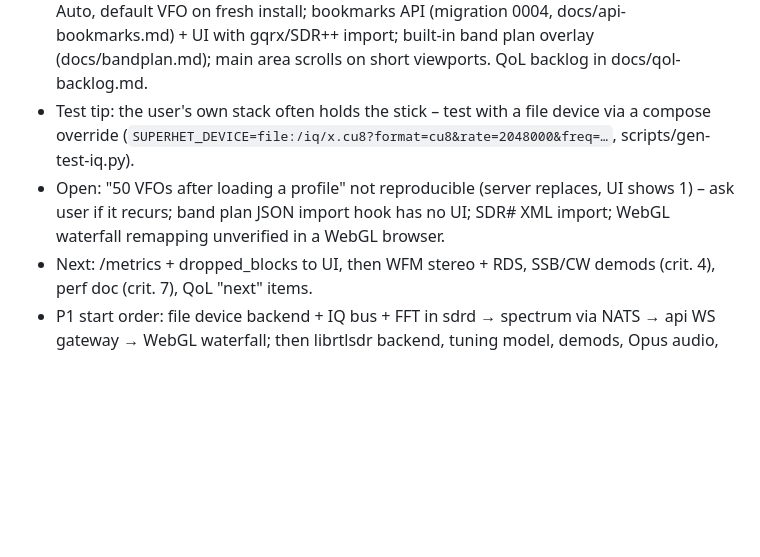
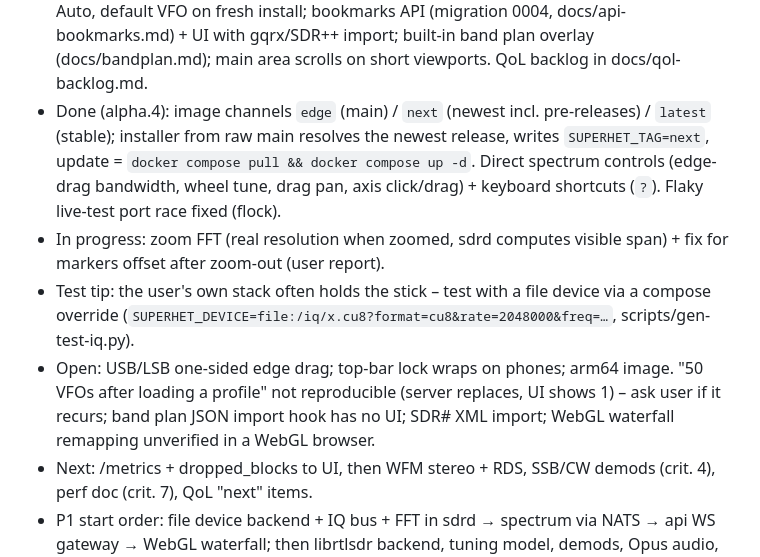
Before and after one commit to BxnnyG/superhet, a Markdown page: HANDOFF.md, the part around the change. Drawn GitHub-style; blank space fills up the shorter version.

Commit message:
docs: update handoff for alpha.4 (#23)
Co-authored-by: Claude Opus 5.5 <noreply@anthropic.com>

```diff
--- a/HANDOFF.md
+++ b/HANDOFF.md
@@ -34,8 +34,10 @@ Phase 0 (foundation) done and pushed → next: P1 core receiver (docs/ROADMAP.md
 - Open: user must set GHCR package public; top-bar lock button wraps on phones; arm64 image; USB gid auto-detect in gen-secrets.
 - Done (alpha.2): api serves the web UI (`SUPERHET_WEB_DIR`, CSP etc.), one-command installer + standalone release compose.yaml (USB gid auto-detect, stale-volume guard, project name `superhet`).
 - Done (alpha.3): waterfall history kept on zoom/pan/retune, click preview + glide, clearer usable window; top readout tunes active VFO (centre secondary), per-VFO listen, squelch Auto, default VFO on fresh install; bookmarks API (migration 0004, docs/api-bookmarks.md) + UI with gqrx/SDR++ import; built-in band plan overlay (docs/bandplan.md); main area scrolls on short viewports. QoL backlog in docs/qol-backlog.md.
+- Done (alpha.4): image channels `edge` (main) / `next` (newest incl. pre-releases) / `latest` (stable); installer from raw main resolves the newest release, writes `SUPERHET_TAG=next`, update = `docker compose pull && docker compose up -d`. Direct spectrum controls (edge-drag bandwidth, wheel tune, drag pan, axis click/drag) + keyboard shortcuts (`?`). Flaky live-test port race fixed (flock).
+- In progress: zoom FFT (real resolution when zoomed, sdrd computes visible span) + fix for markers offset after zoom-out (user report).
 - Test tip: the user's own stack often holds the stick – test with a file device via a compose override (`SUPERHET_DEVICE=file:/iq/x.cu8?format=cu8&rate=2048000&freq=…`, scripts/gen-test-iq.py).
-- Open: "50 VFOs after loading a profile" not reproducible (server replaces, UI shows 1) – ask user if it recurs; band plan JSON import hook has no UI; SDR# XML import; WebGL waterfall remapping unverified in a WebGL browser.
+- Open: USB/LSB one-sided edge drag; top-bar lock wraps on phones; arm64 image. "50 VFOs after loading a profile" not reproducible (server replaces, UI shows 1) – ask user if it recurs; band plan JSON import hook has no UI; SDR# XML import; WebGL waterfall remapping unverified in a WebGL browser.
 - Next: /metrics + dropped_blocks to UI, then WFM stereo + RDS, SSB/CW demods (crit. 4), perf doc (crit. 7), QoL "next" items.
 - P1 start order: file device backend + IQ bus + FFT in sdrd → spectrum via NATS → api WS gateway → WebGL waterfall; then librtlsdr backend, tuning model, demods, Opus audio, local auth.
 - Spike before P3: confirm no usable open-source TETRA DMO decoder; collect own TMO/DMO reference recordings (review for private data before committing, SECURITY.md).
```
